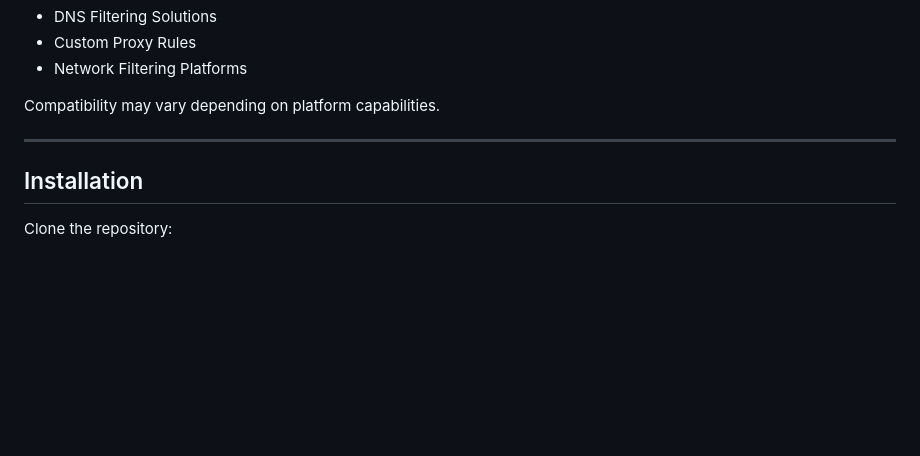
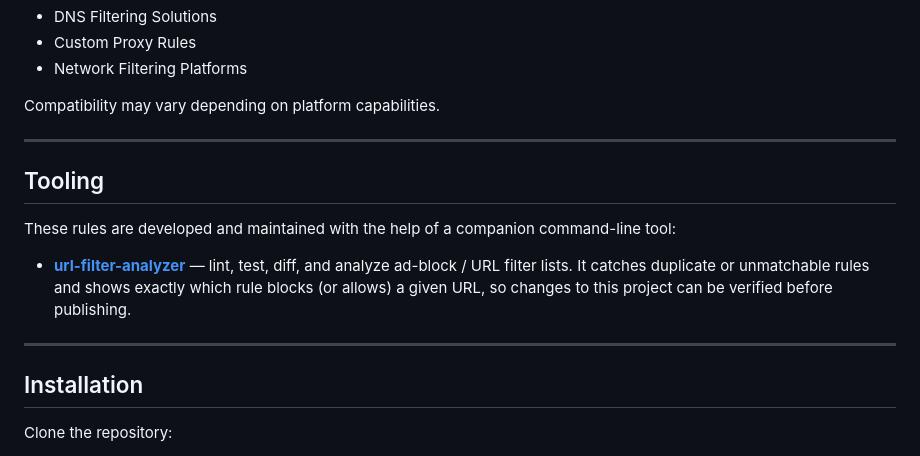
Before and after one commit to fkhb90/URL_Ultimate_Filter, a Markdown page: README.md, the part around the change. Drawn GitHub-style; blank space fills up the shorter version.

Commit message:
docs: link to url-filter-analyzer companion CLI

```diff
--- a/README.md
+++ b/README.md
@@ -127,6 +127,14 @@ Compatibility may vary depending on platform capabilities.
 
 ---
 
+## Tooling
+
+These rules are developed and maintained with the help of a companion command-line tool:
+
+- **[url-filter-analyzer](https://github.com/fkhb90/url-filter-analyzer)** — lint, test, diff, and analyze ad-block / URL filter lists. It catches duplicate or unmatchable rules and shows exactly which rule blocks (or allows) a given URL, so changes to this project can be verified before publishing.
+
+---
+
 ## Installation
 
 Clone the repository:
```
